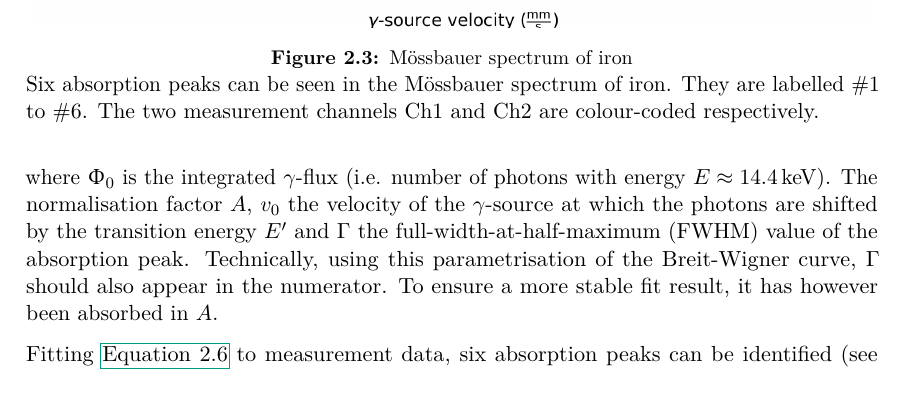
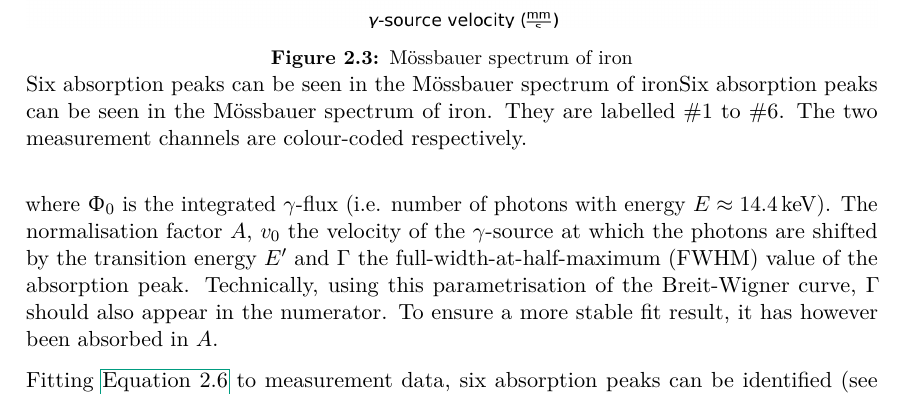
Before and after one commit to Quizznor/p4-lab-protocols, a LaTeX document (02-MOESSBAUER-EFFECT/main.tex, which reads 02-MOESSBAUER-EFFECT/02-eval/3.tex): part of page 8 of 10, cut so that both start at the same text. Compiled offline with pdfLaTeX.

```diff
--- a/02-MOESSBAUER-EFFECT/02-eval/3.tex
+++ b/02-MOESSBAUER-EFFECT/02-eval/3.tex
@@ -64,10 +64,12 @@
 \end{align*}
 
 \begin{figure}
+	\label{fig:iron}
 	\includegraphics[width=1.0\textwidth]{./fig/Iron.png}
 	\caption{Mössbauer spectrum of iron}{Six absorption peaks can be seen in the
+	Mössbauer spectrum of ironSix absorption peaks can be seen in the
 	Mössbauer spectrum of iron. They are labelled \#1 to \#6. The two measurement
-	channels Ch1 and Ch2 are colour-coded respectively.}\label{fig:iron}
+	channels are colour-coded respectively.}
 \end{figure}
 
 \input{./tab/Iron}
```
